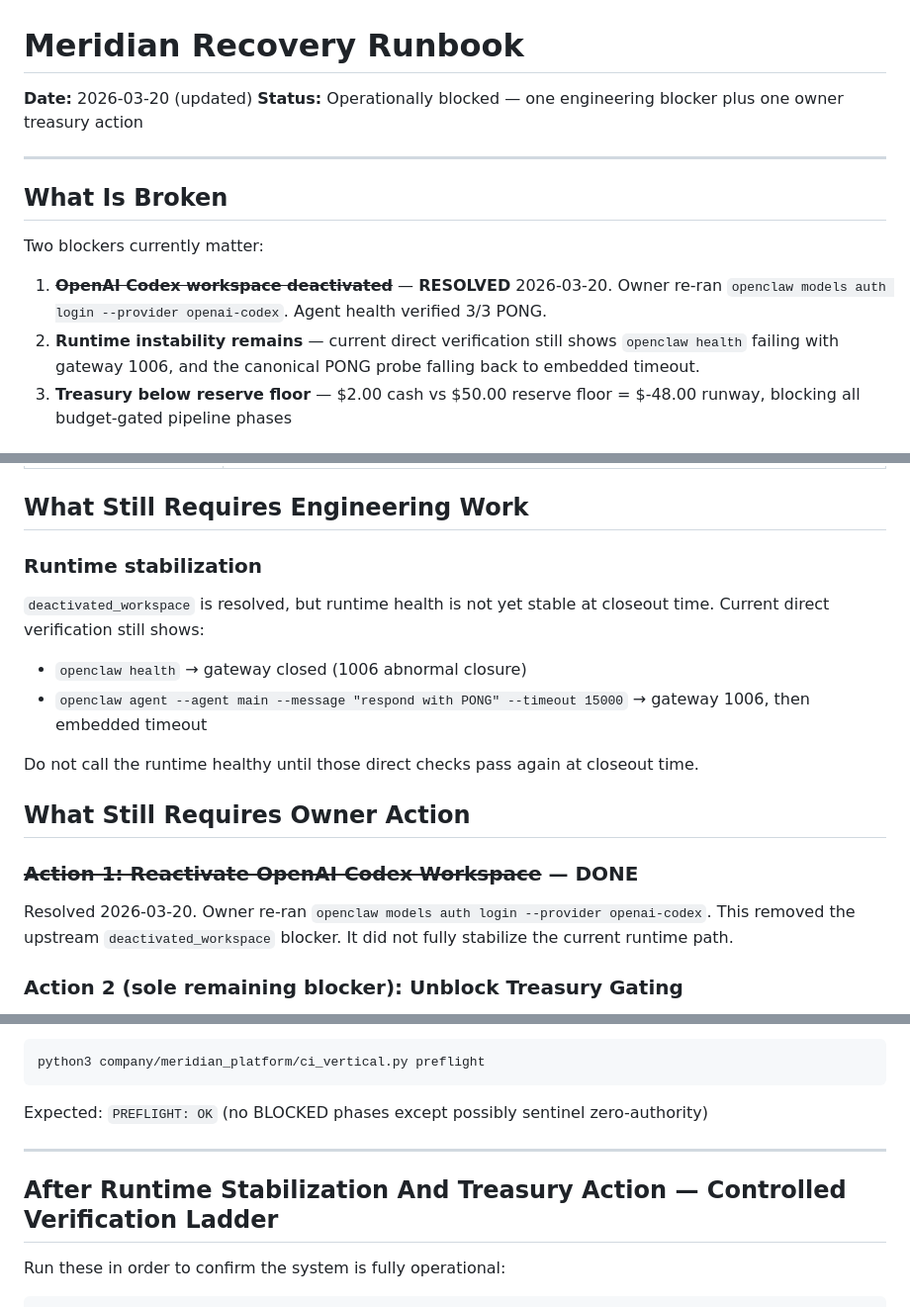
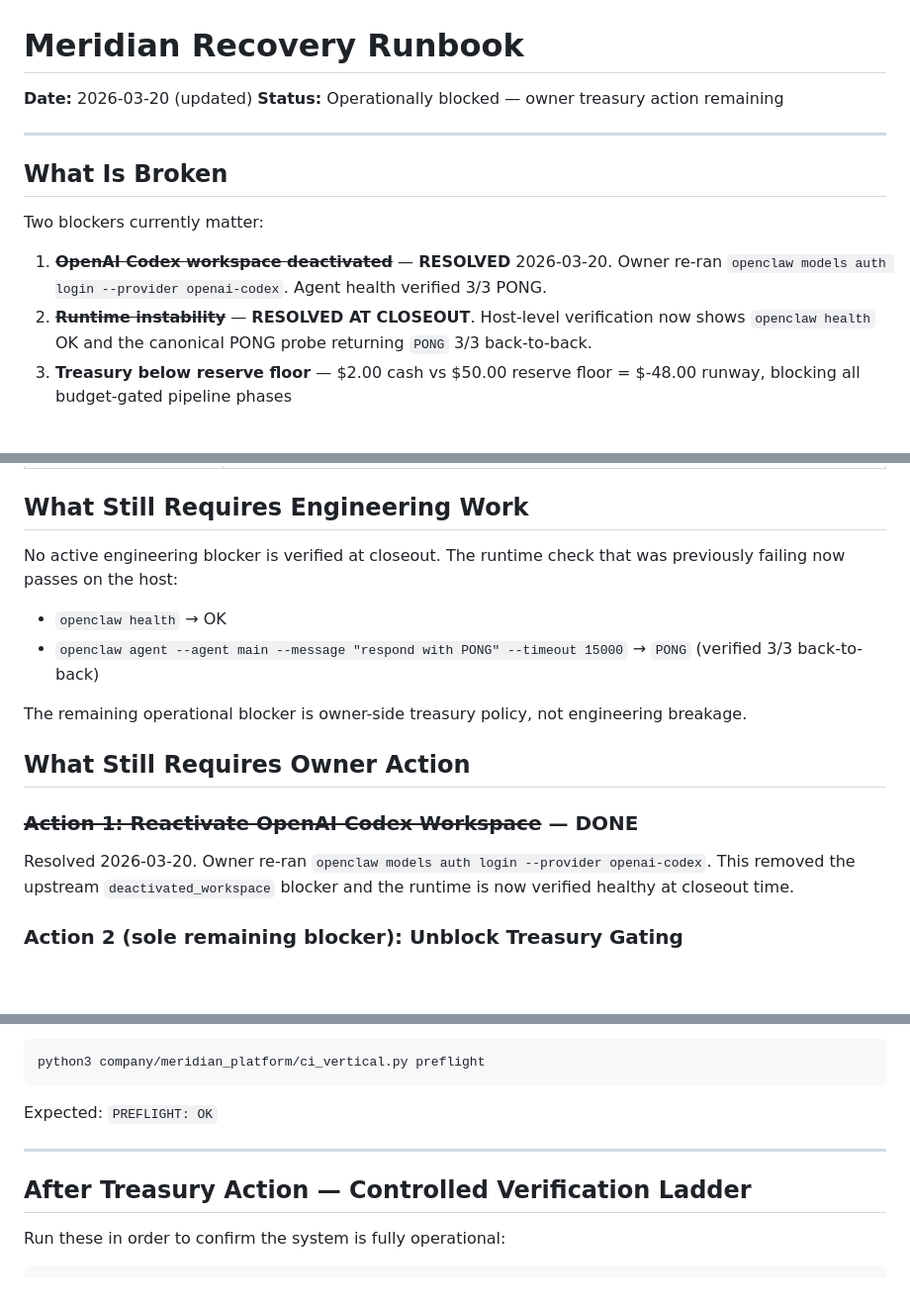
Before and after one commit to mapleleaflatte03/meridian-intelligence, a Markdown page: company/RECOVERY_RUNBOOK.md, 3 parts joined by grey strips. Shown at 99% size. Drawn GitHub-style; blank space fills up the shorter version.

Commit message:
Update operator docs for recovered runtime state

````diff
--- a/company/RECOVERY_RUNBOOK.md
+++ b/company/RECOVERY_RUNBOOK.md
@@ -1,7 +1,7 @@
 # Meridian Recovery Runbook
 
 **Date:** 2026-03-20 (updated)
-**Status:** Operationally blocked — one engineering blocker plus one owner treasury action
+**Status:** Operationally blocked — owner treasury action remaining
 
 ---
 
@@ -10,7 +10,7 @@
 Two blockers currently matter:
 
 1. ~~**OpenAI Codex workspace deactivated**~~ — **RESOLVED** 2026-03-20. Owner re-ran `openclaw models auth login --provider openai-codex`. Agent health verified 3/3 PONG.
-2. **Runtime instability remains** — current direct verification still shows `openclaw health` failing with gateway 1006, and the canonical PONG probe falling back to embedded timeout.
+2. ~~**Runtime instability**~~ — **RESOLVED AT CLOSEOUT**. Host-level verification now shows `openclaw health` OK and the canonical PONG probe returning `PONG` 3/3 back-to-back.
 3. **Treasury below reserve floor** — $2.00 cash vs $50.00 reserve floor = $-48.00 runway, blocking all budget-gated pipeline phases
 
 ## What Was Repaired (Engineering-Owned)
@@ -31,24 +31,22 @@ Two blockers currently matter:
 
 ## What Still Requires Engineering Work
 
-### Runtime stabilization
+No active engineering blocker is verified at closeout. The runtime check that was previously
+failing now passes on the host:
 
-`deactivated_workspace` is resolved, but runtime health is not yet stable at closeout time.
-Current direct verification still shows:
+- `openclaw health` → OK
+- `openclaw agent --agent main --message "respond with PONG" --timeout 15000`
+  → `PONG` (verified 3/3 back-to-back)
 
-- `openclaw health` → gateway closed (1006 abnormal closure)
-- `openclaw agent --agent main --message "respond with PONG" --timeout 15000`
-  → gateway 1006, then embedded timeout
-
-Do not call the runtime healthy until those direct checks pass again at closeout time.
+The remaining operational blocker is owner-side treasury policy, not engineering breakage.
 
 ## What Still Requires Owner Action
 
 ### ~~Action 1: Reactivate OpenAI Codex Workspace~~ — DONE
 
 Resolved 2026-03-20. Owner re-ran `openclaw models auth login --provider openai-codex`.
-This removed the upstream `deactivated_workspace` blocker. It did not fully stabilize
-the current runtime path.
+This removed the upstream `deactivated_workspace` blocker and the runtime is now verified
+healthy at closeout time.
 
 ### Action 2 (sole remaining blocker): Unblock Treasury Gating
 
@@ -76,11 +74,11 @@ This is a policy decision. It allows the pipeline to run on any treasury balance
 ```bash
 python3 company/meridian_platform/ci_vertical.py preflight
 ```
-Expected: `PREFLIGHT: OK` (no BLOCKED phases except possibly sentinel zero-authority)
+Expected: `PREFLIGHT: OK`
 
 ---
 
-## After Runtime Stabilization And Treasury Action — Controlled Verification Ladder
+## After Treasury Action — Controlled Verification Ladder
 
 Run these in order to confirm the system is fully operational:
 
````
Also changed, not shown: company/DELIVERY_ARCHITECTURE.md (+2 -3 lines), company/OPERATOR_STATUS.md (+17 -18 lines).
